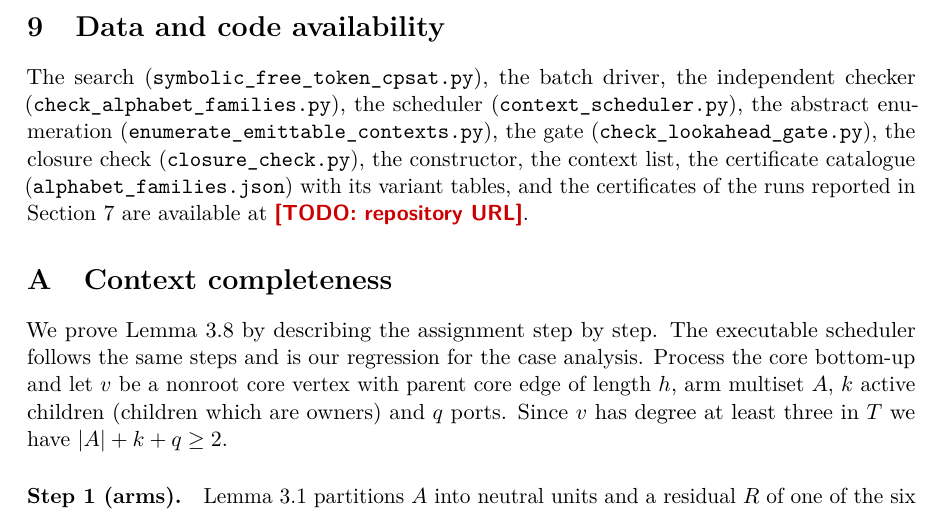
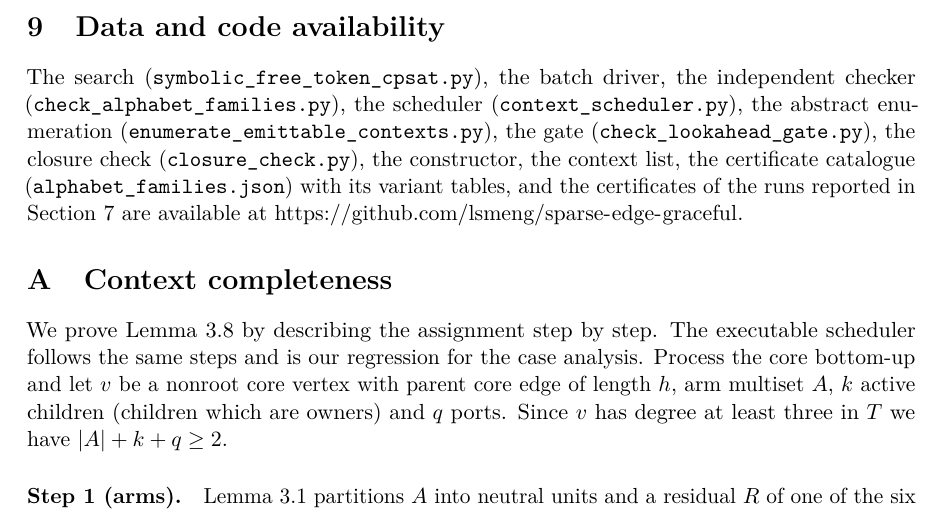
Before and after one commit to lsmeng/sparse-edge-graceful, a LaTeX paper (paper/sparse_edge_graceful.tex): part of page 12 of 18, cut so that both start at the same text. Compiled offline with pdfLaTeX.

Commit message:
Fill in the author e-mail and the repository URL
Co-Authored-By: Claude Opus 5 <noreply@anthropic.com>

```diff
--- a/paper/sparse_edge_graceful.tex
+++ b/paper/sparse_edge_graceful.tex
@@ -862,7 +862,8 @@ independent checker (\file{check\_alphabet\_families.py}), the scheduler
 (\file{closure\_check.py}), the constructor, the context
 list, the certificate catalogue (\file{alphabet\_families.json}) with its
 variant tables, and the certificates of the runs reported in
-Section~\ref{sec:verification} are available at \todo{repository URL}.
+Section~\ref{sec:verification} are available at
+\url{https://github.com/lsmeng/sparse-edge-graceful}.
 
 \appendix
 \section{Context completeness}\label{app:contexts}
```
Also changed, not shown: paper/sparse_edge_graceful.pdf.
